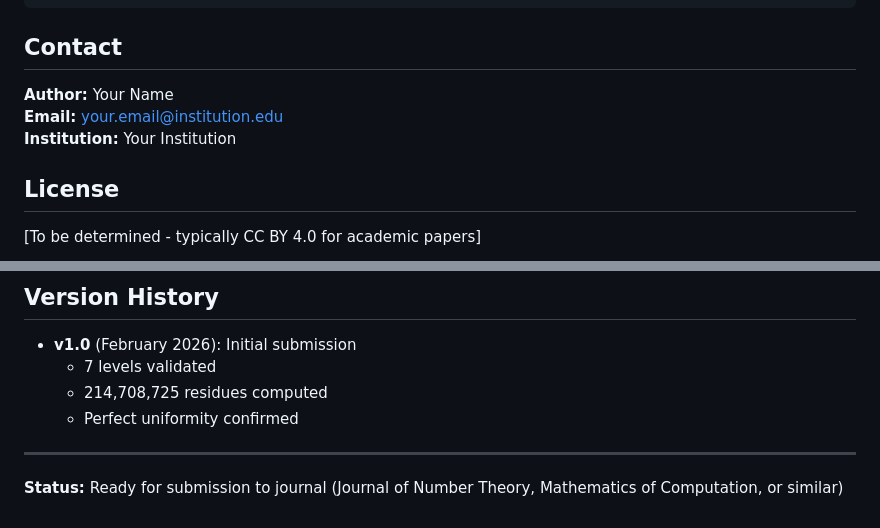
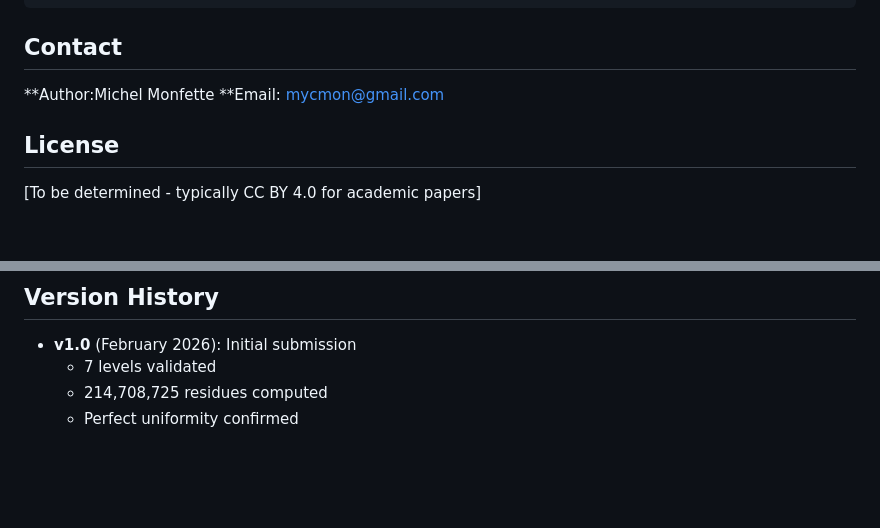
Before and after one commit to mycmon/Hierarchy_Sophie_Germain_Residues, a Markdown page: README.md, 2 parts joined by grey strips. Rendered like a GitHub page; blank space fills up the shorter version.

```diff
--- a/README.md
+++ b/README.md
@@ -143,9 +143,9 @@ If you use this work, please cite:
 
 ## Contact
 
-**Author:** Your Name
-**Email:** your.email@institution.edu
-**Institution:** Your Institution
+**Author:Michel Monfette
+**Email: mycmon@gmail.com
+
 
 ## License
 
@@ -164,7 +164,3 @@ Special thanks to:
   - 7 levels validated
   - 214,708,725 residues computed
   - Perfect uniformity confirmed
-
----
-
-**Status:** Ready for submission to journal (Journal of Number Theory, Mathematics of Computation, or similar)
```
